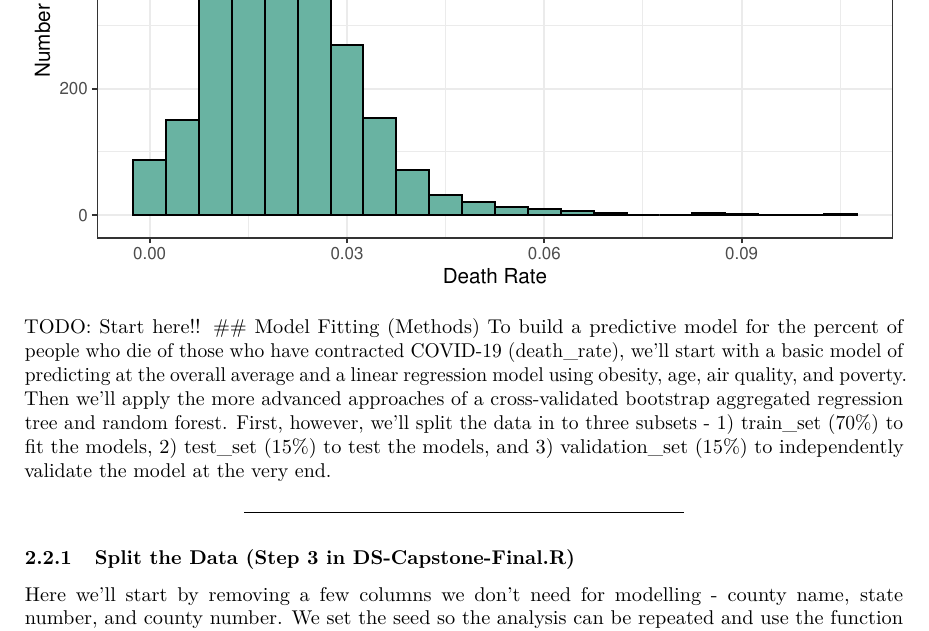
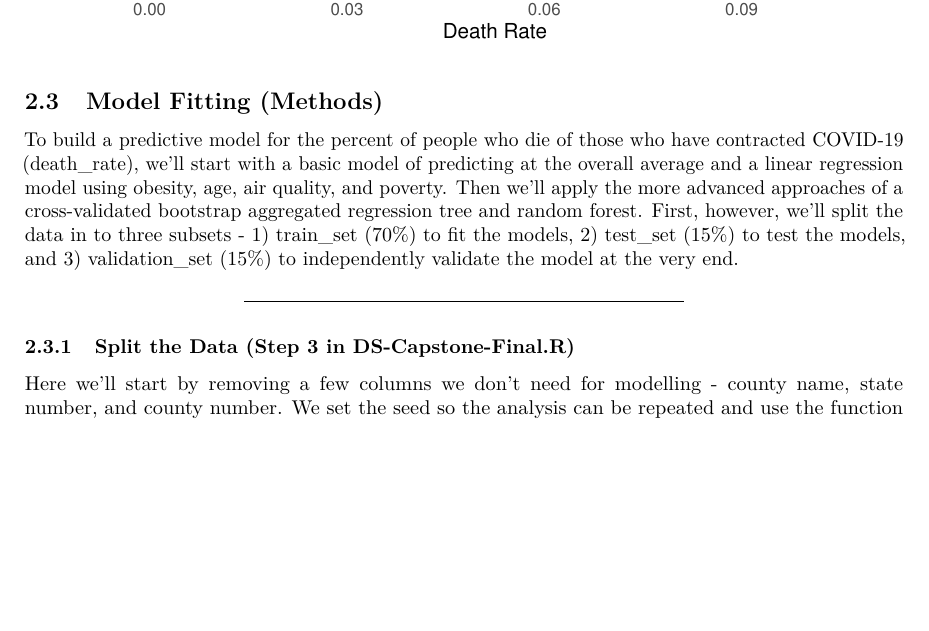
Before and after one commit to Yowza63/DS-Capstone-Final, an R Markdown document (DS-Capstone-Final.Rmd): part of page 10 of 17, cut at the place of the change, the shorter picture padded with empty space. Rendered offline with R 4.5, knitr and Pandoc, then LaTeX, with nearby package versions; some code elsewhere in the file could not run offline.

Commit message:
Removing the final "TODO" statement

````diff
--- a/DS-Capstone-Final.Rmd
+++ b/DS-Capstone-Final.Rmd
@@ -364,7 +364,6 @@ dat %>% ggplot(aes(x=death_rate)) +
 
 ```
 
-TODO: Start here!!
 ## Model Fitting (Methods)
 To build a predictive model for the percent of people who die of those who have contracted COVID-19 (death_rate), we'll start with a basic model of predicting at the overall average and a linear regression model using obesity, age, air quality, and poverty. Then we'll apply the more advanced approaches of a cross-validated bootstrap aggregated regression tree and random forest. First, however, we'll split the data in to three subsets - 1) train_set (70%) to fit the models, 2) test_set (15%) to test the models, and 3) validation_set (15%) to independently validate the model at the very end.
 
````
Also changed, not shown: DS-Capstone-Final.pdf.
